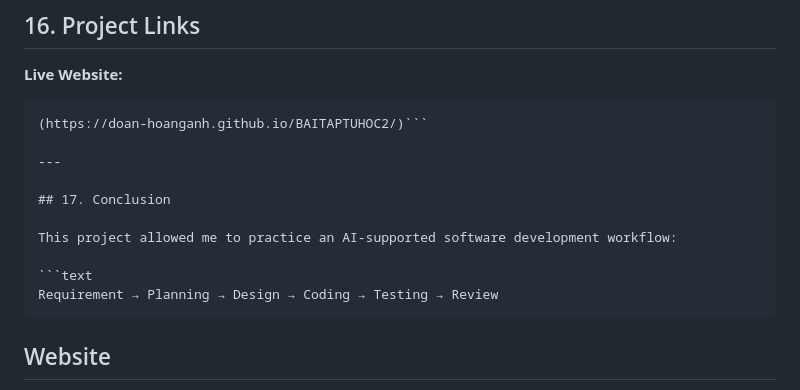
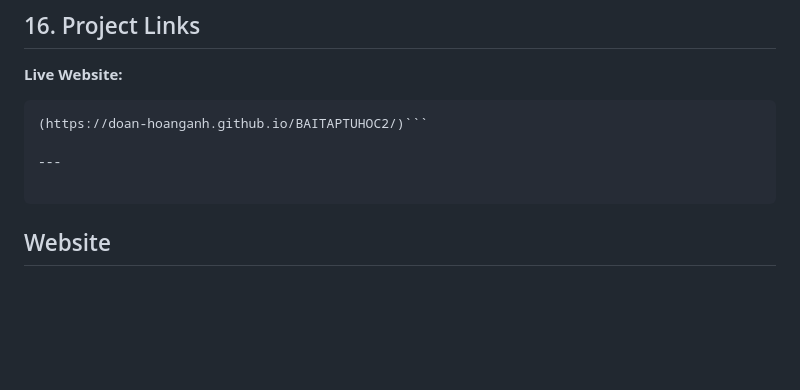
Before and after one commit to Doan-HoangAnh/BAITAPTUHOC2, a Markdown page: README.md, the part around the change. GitHub-like rendering; blank space fills up the shorter version.

````diff
--- a/README.md
+++ b/README.md
@@ -762,12 +762,6 @@ AI should be treated as a development assistant, not as a replacement for human
 
 ---
 
-## 17. Conclusion
-
-This project allowed me to practice an AI-supported software development workflow:
-
-```text
-Requirement → Planning → Design → Coding → Testing → Review
 ```
 ## Website
 
````
